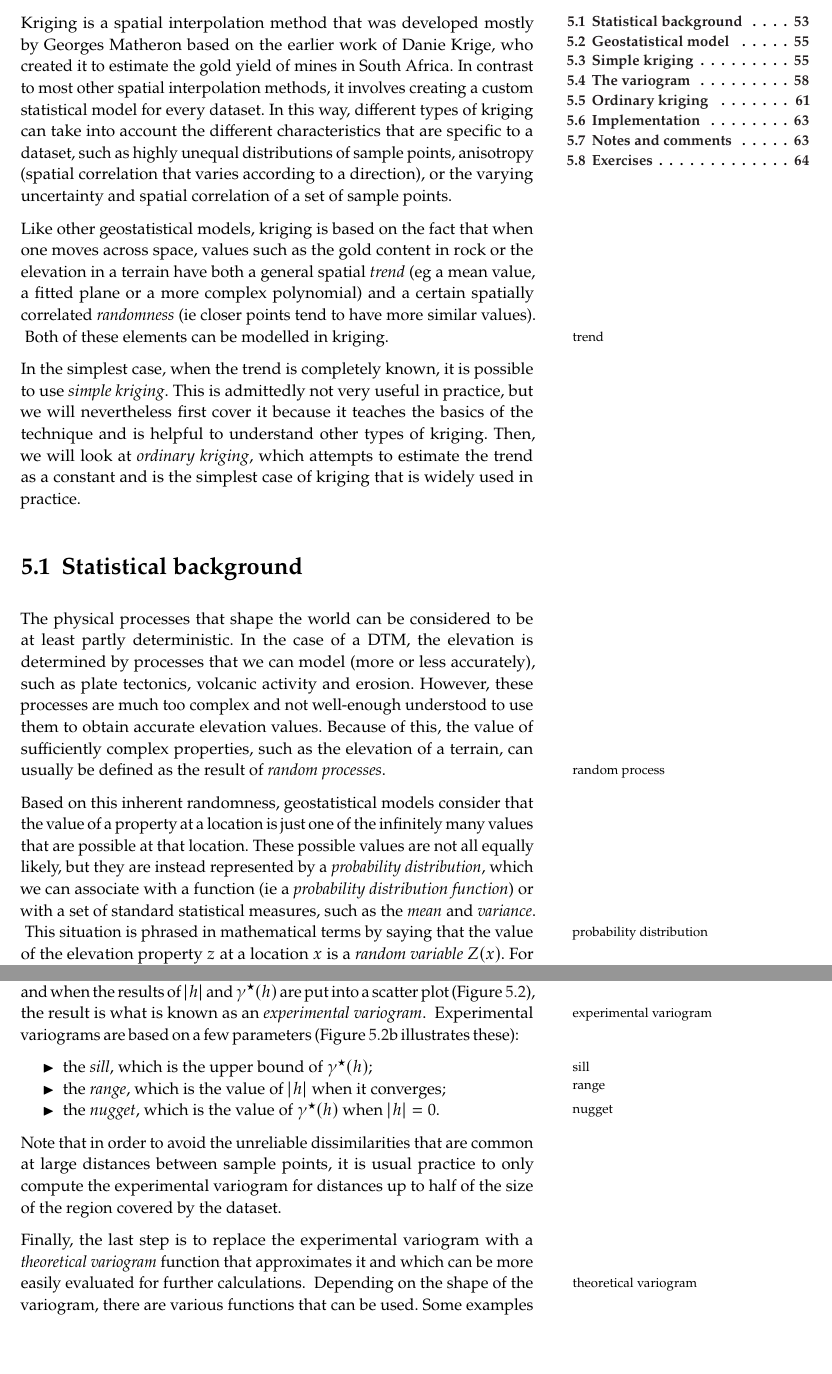
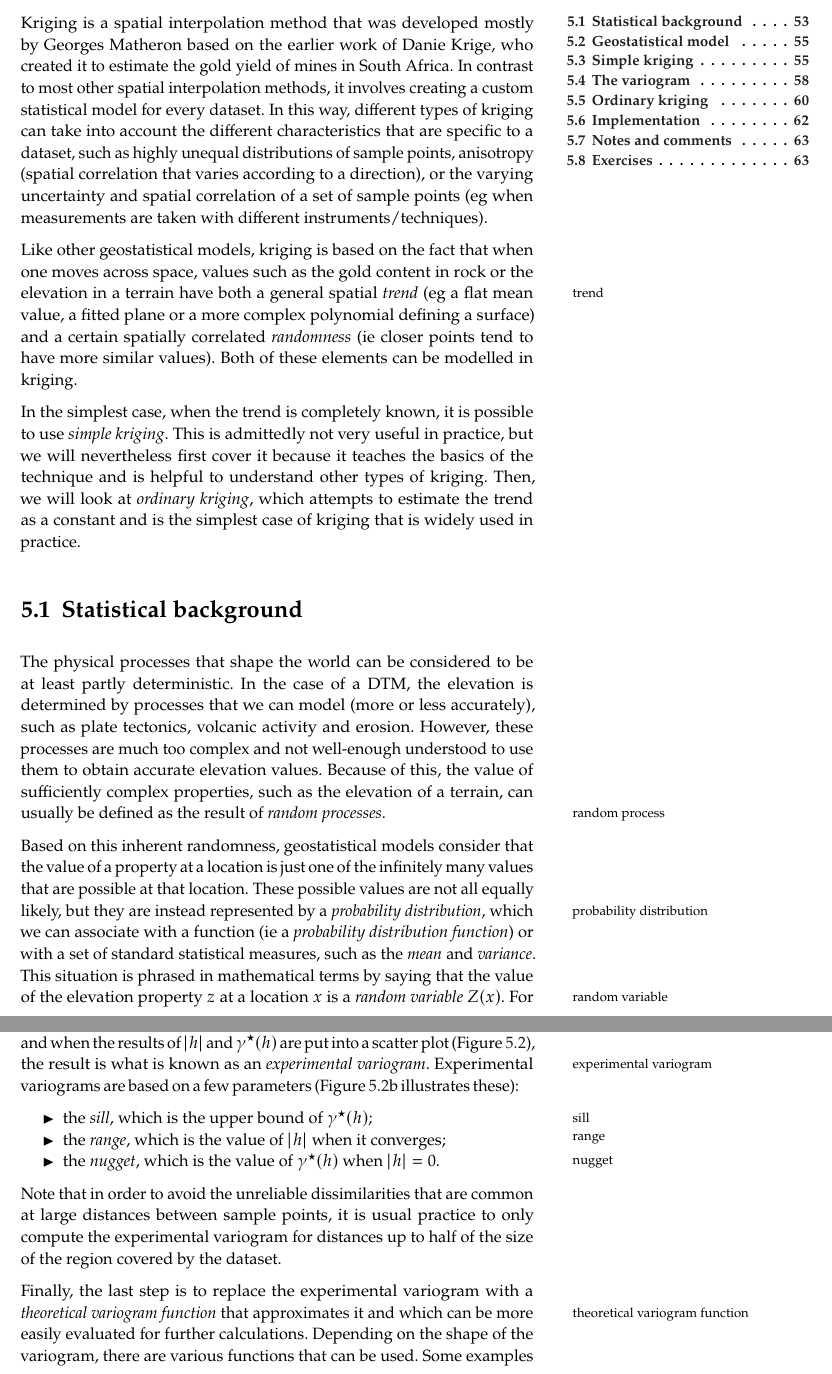
Before and after one commit to tudelft3d/terrainbook, a LaTeX thesis (terrainbook.tex, which reads kriging/kriging.tex): two parts of pages 59 and 65 of 151, joined at a grey line, cut so that both start at the same text, the shorter picture padded with empty space. Compiled offline with pdfLaTeX.

Commit message:
better note locations for kriging

```diff
--- a/kriging/kriging.tex
+++ b/kriging/kriging.tex
@@ -11,10 +11,9 @@
 
 Kriging is a spatial interpolation method that was developed mostly by Georges Matheron based on the earlier work of Danie Krige, who created it to estimate the gold yield of mines in South Africa.
 In contrast to most other spatial interpolation methods, it involves creating a custom statistical model for every dataset.
-In this way, different types of kriging can take into account the different characteristics that are specific to a dataset, such as highly unequal distributions of sample points, anisotropy (spatial correlation that varies according to a direction), or the varying uncertainty and spatial correlation of a set of sample points.
+In this way, different types of kriging can take into account the different characteristics that are specific to a dataset, such as highly unequal distributions of sample points, anisotropy (spatial correlation that varies according to a direction), or the varying uncertainty and spatial correlation of a set of sample points (eg when measurements are taken with different instruments/techniques).
 
-Like other geostatistical models, kriging is based on the fact that when one moves across space, values such as the gold content in rock or the elevation in a terrain have both a general spatial \emph{trend} (\eg\ a mean value, a fitted plane or a more complex polynomial) and a certain spatially correlated \emph{randomness} (\ie\ closer points tend to have more similar values).
-\marginnote{trend}\index{trend}
+Like other geostatistical models, kriging is based on the fact that when one moves across space, values such as the gold content in rock or the elevation in a terrain have both a general spatial \emph{trend}\marginnote{trend}\index{trend} (\eg\ a flat mean value, a fitted plane or a more complex polynomial defining a surface) and a certain spatially correlated \emph{randomness} (\ie\ closer points tend to have more similar values).
 Both of these elements can be modelled in kriging.
 
 In the simplest case, when the trend is completely known, it is possible to use \emph{simple kriging}.
@@ -26,11 +25,9 @@ Then, we will look at \emph{ordinary kriging}, which attempts to estimate the tr
 The physical processes that shape the world can be considered to be at least partly deterministic.
 In the case of a DTM, the elevation is determined by processes that we can model (more or less accurately), such as plate tectonics, volcanic activity and erosion.
 However, these processes are much too complex and not well-enough understood to use them to obtain accurate elevation values.
-Because of this, the value of sufficiently complex properties, such as the elevation of a terrain, can usually be defined as the result of \emph{random processes}.
-\marginnote{random process}\index{random process}
+Because of this, the value of sufficiently complex properties, such as the elevation of a terrain, can usually be defined as the result of \emph{random processes}\marginnote{random process}\index{random process}.
 
 Based on this inherent randomness, geostatistical models consider that the value of a property at a location is just one of the infinitely many values that are possible at that location.
-These possible values are not all equally likely, but they are instead represented by a \emph{probability distribution}, which we can associate with a function (\ie\ a \emph{probability distribution function}) or with a set of standard statistical measures, such as the \emph{mean} and \emph{variance}.
-\marginnote{probability distribution}\index{probability distribution}
-This situation is phrased in mathematical terms by saying that the value of the elevation property \(z\) at a location \(x\) is a \emph{random variable} \(Z(x)\).
+These possible values are not all equally likely, but they are instead represented by a \emph{probability distribution}\marginnote{probability distribution}\index{probability distribution}, which we can associate with a function (\ie\ a \emph{probability distribution function}) or with a set of standard statistical measures, such as the \emph{mean} and \emph{variance}.
+This situation is phrased in mathematical terms by saying that the value of the elevation property \(z\) at a location \(x\) is a \emph{random variable}\marginnote{random variable}\index{random variable} \(Z(x)\).
 For the sake of simplicity, we will usually omit the location and denote it just as \(Z\); or when working with multiple locations (\eg\ \(x_i\) and \(x_j\)), we will shorten their respective random variables using subscripts (\eg\ \(Z_i\) and \(Z_j\)).
@@ -282,16 +269,12 @@ Given a set \(\mathfrak{h}\) containing the vectors for a length interval, the a
 
 where \(n\) is the number of sample point pairs in \(\mathfrak{h}\).
 
-This computation results in much smoother values for the dissimilarity, and when the results of \(|h|\) and \(\gamma^\star(h)\) are put into a scatter plot (Figure~\ref{fig:experimental_variogram}), the result is what is known as an \emph{experimental variogram}.
-\marginnote{experimental variogram}\index{experimental variogram}
+This computation results in much smoother values for the dissimilarity, and when the results of \(|h|\) and \(\gamma^\star(h)\) are put into a scatter plot (Figure~\ref{fig:experimental_variogram}), the result is what is known as an \emph{experimental variogram}\marginnote{experimental variogram}\index{experimental variogram}.
 Experimental variograms are based on a few parameters (Figure~\ref{fig:experimental_variogram}b illustrates these):
 \begin{itemize}
-  \item the \emph{sill}, which is the upper bound of \(\gamma^\star(h)\);
-  \marginnote{sill}\index{sill}
-  \item the \emph{range}, which is the value of \(|h|\) when it converges;
-  \marginnote{range}\index{range}
-  \item the \emph{nugget}, which is the value of \(\gamma^\star(h)\) when \(|h| = 0\).
-  \marginnote{nugget}\index{nugget}
+  \item the \emph{sill}\marginnote{sill}\index{sill}, which is the upper bound of \(\gamma^\star(h)\);
+  \item the \emph{range}\marginnote{range}\index{range}, which is the value of \(|h|\) when it converges;
+  \item the \emph{nugget}\marginnote{nugget}\index{nugget}, which is the value of \(\gamma^\star(h)\) when \(|h| = 0\).
 \end{itemize}
 Note that in order to avoid the unreliable dissimilarities that are common at large distances between sample points, it is usual practice to only compute the experimental variogram for distances up to half of the size of the region covered by the dataset.
 
@@ -310,8 +293,7 @@ Note that in order to avoid the unreliable dissimilarities that are common at la
 \label{fig:experimental_variogram}
 \end{figure*}
 
-Finally, the last step is to replace the experimental variogram with a \emph{theoretical variogram} function that approximates it and which can be more easily evaluated for further calculations.
-\marginnote{theoretical variogram}\index{theoretical variogram}
+Finally, the last step is to replace the experimental variogram with a \emph{theoretical variogram function}\marginnote{theoretical variogram function}\index{theoretical variogram function} that approximates it and which can be more easily evaluated for further calculations.
 Depending on the shape of the variogram, there are various functions that can be used.
 Some examples are:
 
```
Also changed, not shown: kriging/kriging.tex (40 more changed lines).
